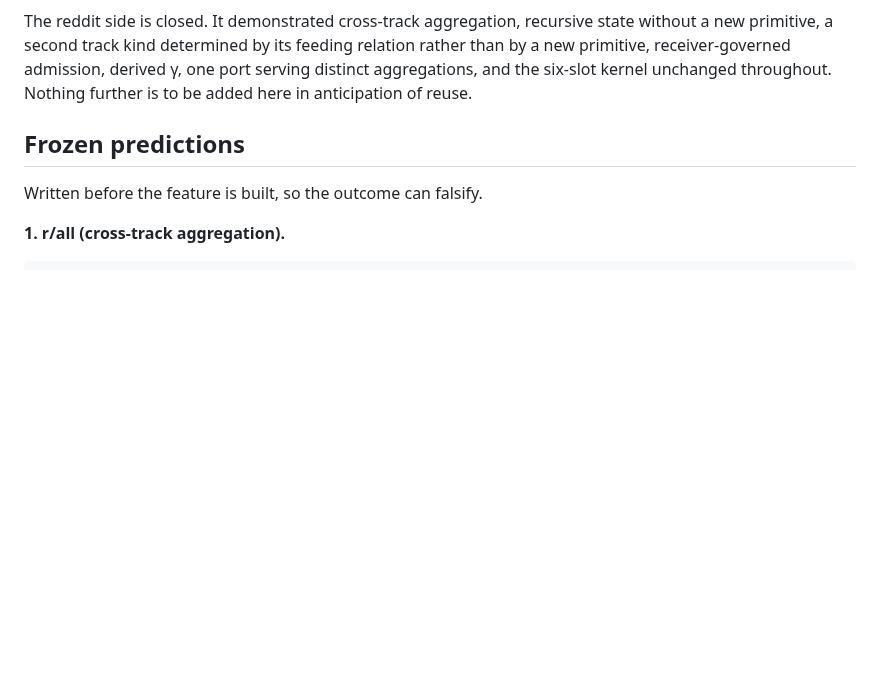
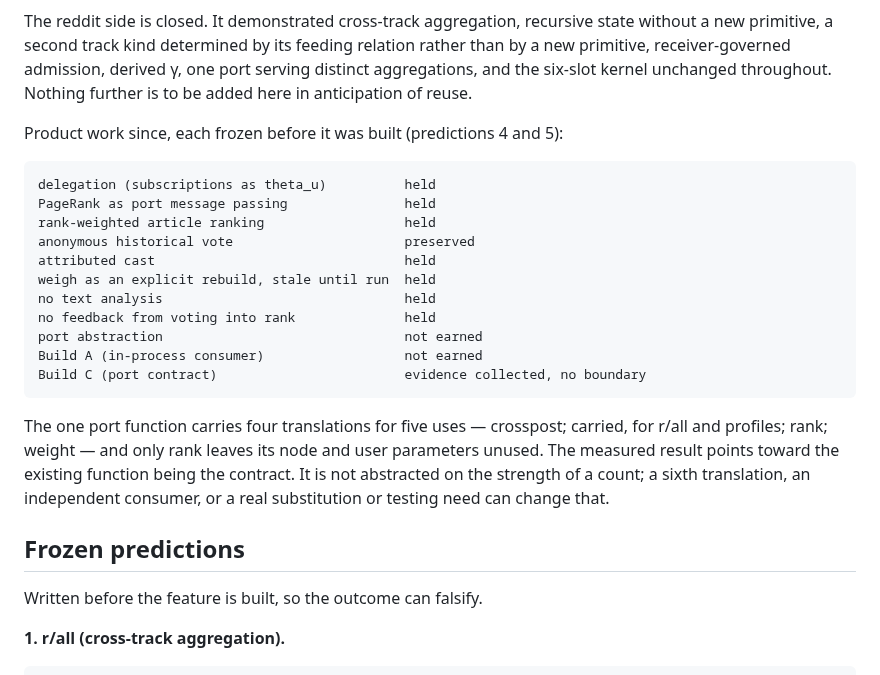
Before and after one commit to mrosst108-collab/moop, a Markdown page: reddit/README.md, the part around the change. Drawn GitHub-style; blank space fills up the shorter version.

Commit message:
Record the product-phase state: what held, what is not earned
Delegation, PageRank as port message passing, rank-weighted ranking,
attributed cast, explicit weigh, no text analysis and no vote-to-rank
feedback all held; the anonymous vote preserved. Port abstraction and
Build A not earned; Build C has evidence and no boundary. Four
translations for five uses through one port function; only rank
leaves parameters unused.

Co-Authored-By: Claude Fable 5.1 <noreply@anthropic.com>
Claude-Session: https://claude.ai/code/session_01Xq5yoJJs3mfRVTVbbT57zf

```diff
--- a/reddit/README.md
+++ b/reddit/README.md
@@ -106,6 +106,27 @@ state without a new primitive, a second track kind determined by its feeding
 relation rather than by a new primitive, receiver-governed admission, derived
 γ, one port serving distinct aggregations, and the six-slot kernel unchanged
 throughout. Nothing further is to be added here in anticipation of reuse.
+
+Product work since, each frozen before it was built (predictions 4 and 5):
+
+    delegation (subscriptions as theta_u)          held
+    PageRank as port message passing               held
+    rank-weighted article ranking                  held
+    anonymous historical vote                      preserved
+    attributed cast                                held
+    weigh as an explicit rebuild, stale until run  held
+    no text analysis                               held
+    no feedback from voting into rank              held
+    port abstraction                               not earned
+    Build A (in-process consumer)                  not earned
+    Build C (port contract)                        evidence collected, no boundary
+
+The one port function carries four translations for five uses — crosspost;
+carried, for r/all and profiles; rank; weight — and only rank leaves its
+node and user parameters unused. The measured result points toward the
+existing function being the contract. It is not abstracted on the strength
+of a count; a sixth translation, an independent consumer, or a real
+substitution or testing need can change that.
 
 ## Frozen predictions
 
```
